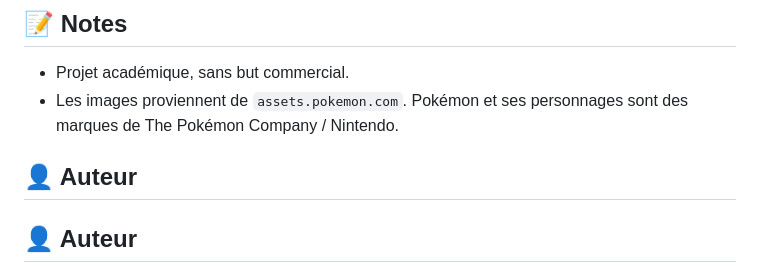
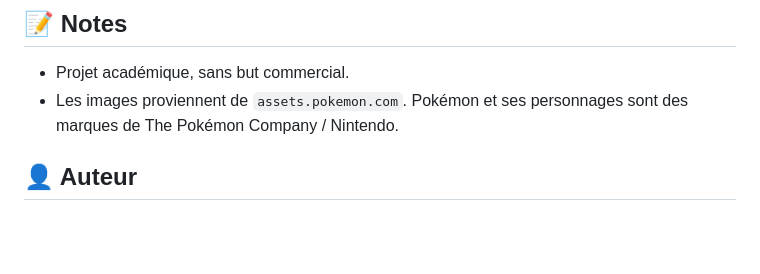
Before and after one commit to Keita-221/pokemon-web, a Markdown page: README.md, the part around the change. Drawn GitHub-style; blank space fills up the shorter version.

Commit message:
Mise à jour de la section Auteur

```diff
--- a/README.md
+++ b/README.md
@@ -124,7 +124,7 @@ Puis ouvrir <http://localhost:8000>.
 - Projet académique, sans but commercial.
 - Les images proviennent de `assets.pokemon.com`. Pokémon et ses personnages sont des marques de The Pokémon Company / Nintendo.
 
-## 👤 Auteur
+
 
 ## 👤 Auteur
 
```
